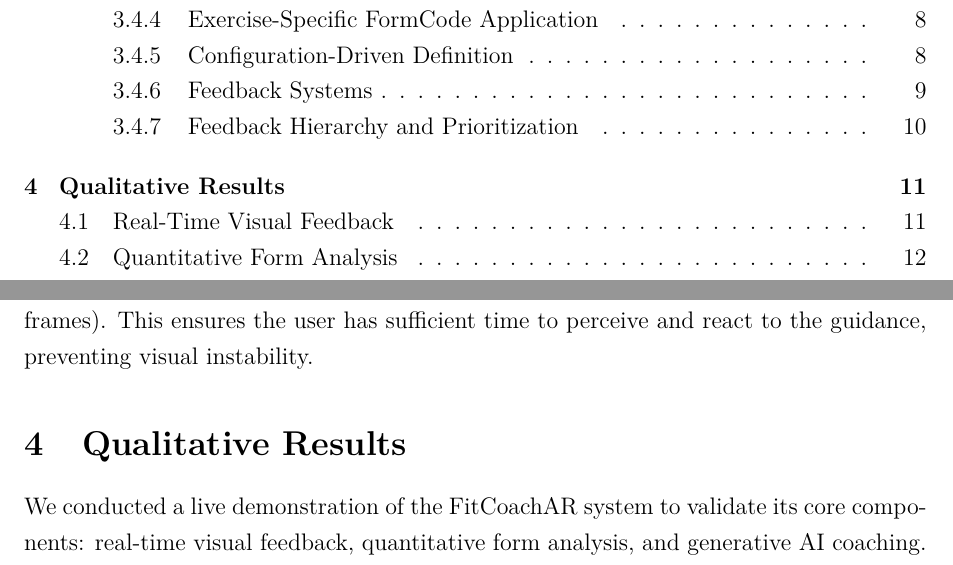
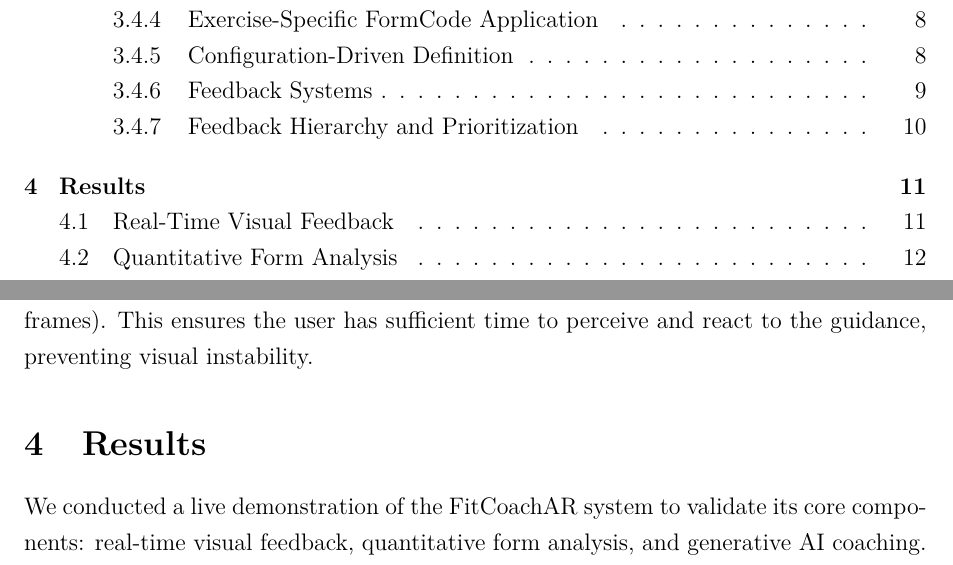
Before and after one commit to mmdmirh/report, a LaTeX document (main.tex, which reads sections/results.tex): two parts of pages 2 and 14 of 24, joined at a grey line, cut so that both start at the same text. Compiled offline with pdfLaTeX.

Commit message:
results instead of qualitative

```diff
--- a/sections/results.tex
+++ b/sections/results.tex
@@ -1,4 +1,4 @@
-\section{Qualitative Results}
+\section{Results}
 \label{sec:results}
 
 We conducted a live demonstration of the FitCoachAR system to validate its core components: real-time visual feedback, quantitative form analysis, and generative AI coaching. The following results illustrate the system's output during a standard workout session (Bicep Curls and Squats).
```
